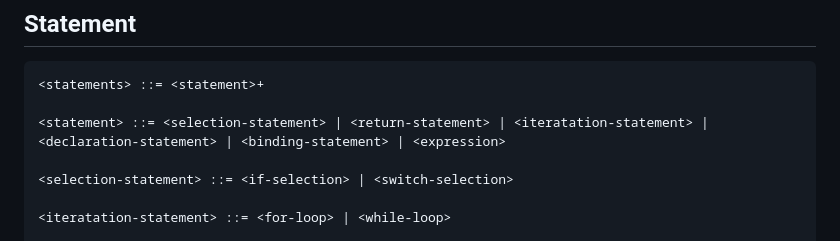
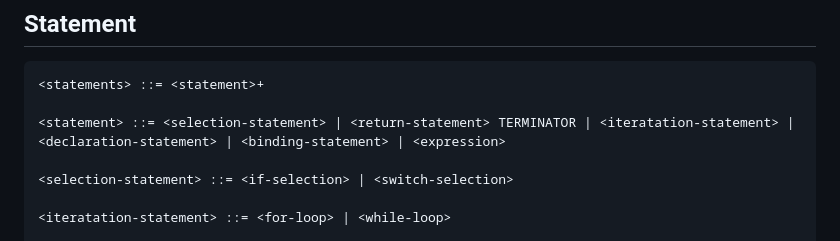
Before and after one commit to SCIT-Group-Project-2021/APL-Group-project-2024, a Markdown page: README.md, the part around the change. Drawn GitHub-style.

```diff
--- a/README.md
+++ b/README.md
@@ -30,7 +30,7 @@
 
     <statements> ::= <statement>+
 
-    <statement> ::= <selection-statement> | <return-statement> | <iteratation-statement> | <declaration-statement> | <binding-statement> | <expression>
+    <statement> ::= <selection-statement> | <return-statement> TERMINATOR | <iteratation-statement> | <declaration-statement> | <binding-statement> | <expression>
 
     <selection-statement> ::= <if-selection> | <switch-selection>
 
```
